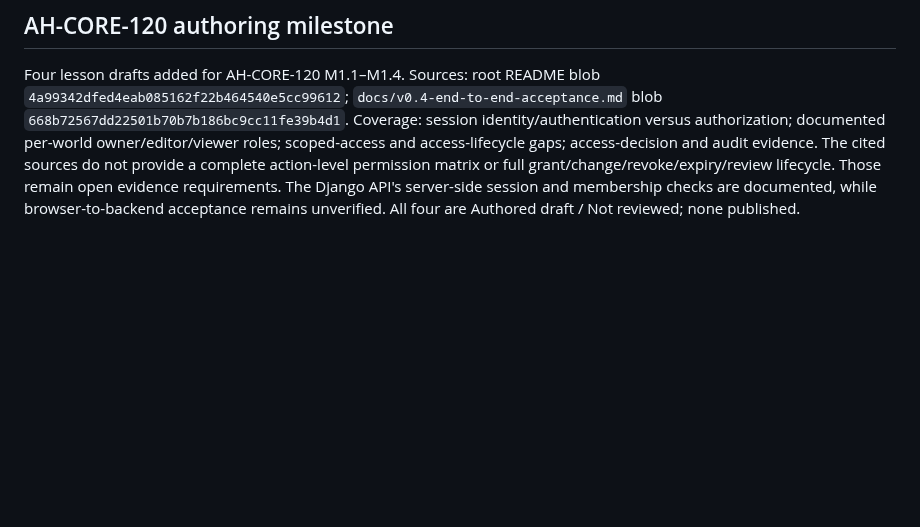
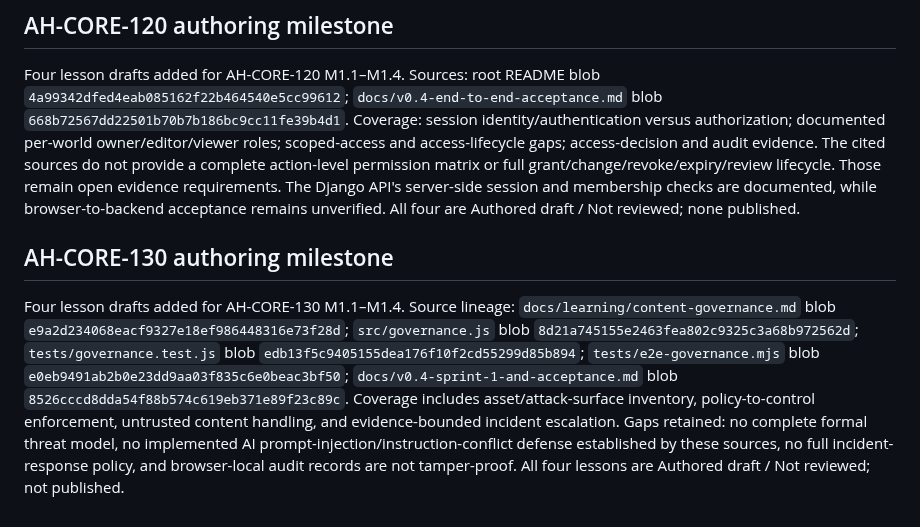
Before and after one commit to hydraporss/ah-aios-react-website, a Markdown page: learning-studio/VERIFICATION.md, the part around the change. Rendered like a GitHub page; blank space fills up the shorter version.

Commit message:
Record AH-CORE-130 evidence and implementation gaps

```diff
--- a/learning-studio/VERIFICATION.md
+++ b/learning-studio/VERIFICATION.md
@@ -135,3 +135,8 @@ Four lesson drafts added for AH-CORE-110 M1.1–M1.4. Source: root `README.md`,
 ## AH-CORE-120 authoring milestone
 
 Four lesson drafts added for AH-CORE-120 M1.1–M1.4. Sources: root README blob `4a99342dfed4eab085162f22b464540e5cc99612`; `docs/v0.4-end-to-end-acceptance.md` blob `668b72567dd22501b70b7b186bc9cc11fe39b4d1`. Coverage: session identity/authentication versus authorization; documented per-world owner/editor/viewer roles; scoped-access and access-lifecycle gaps; access-decision and audit evidence. The cited sources do not provide a complete action-level permission matrix or full grant/change/revoke/expiry/review lifecycle. Those remain open evidence requirements. The Django API's server-side session and membership checks are documented, while browser-to-backend acceptance remains unverified. All four are Authored draft / Not reviewed; none published.
+
+
+## AH-CORE-130 authoring milestone
+
+Four lesson drafts added for AH-CORE-130 M1.1–M1.4. Source lineage: `docs/learning/content-governance.md` blob `e9a2d234068eacf9327e18ef986448316e73f28d`; `src/governance.js` blob `8d21a745155e2463fea802c9325c3a68b972562d`; `tests/governance.test.js` blob `edb13f5c9405155dea176f10f2cd55299d85b894`; `tests/e2e-governance.mjs` blob `e0eb9491ab2b0e23dd9aa03f835c6e0beac3bf50`; `docs/v0.4-sprint-1-and-acceptance.md` blob `8526cccd8dda54f88b574c619eb371e89f23c89c`. Coverage includes asset/attack-surface inventory, policy-to-control enforcement, untrusted content handling, and evidence-bounded incident escalation. Gaps retained: no complete formal threat model, no implemented AI prompt-injection/instruction-conflict defense established by these sources, no full incident-response policy, and browser-local audit records are not tamper-proof. All four lessons are Authored draft / Not reviewed; not published.
```
